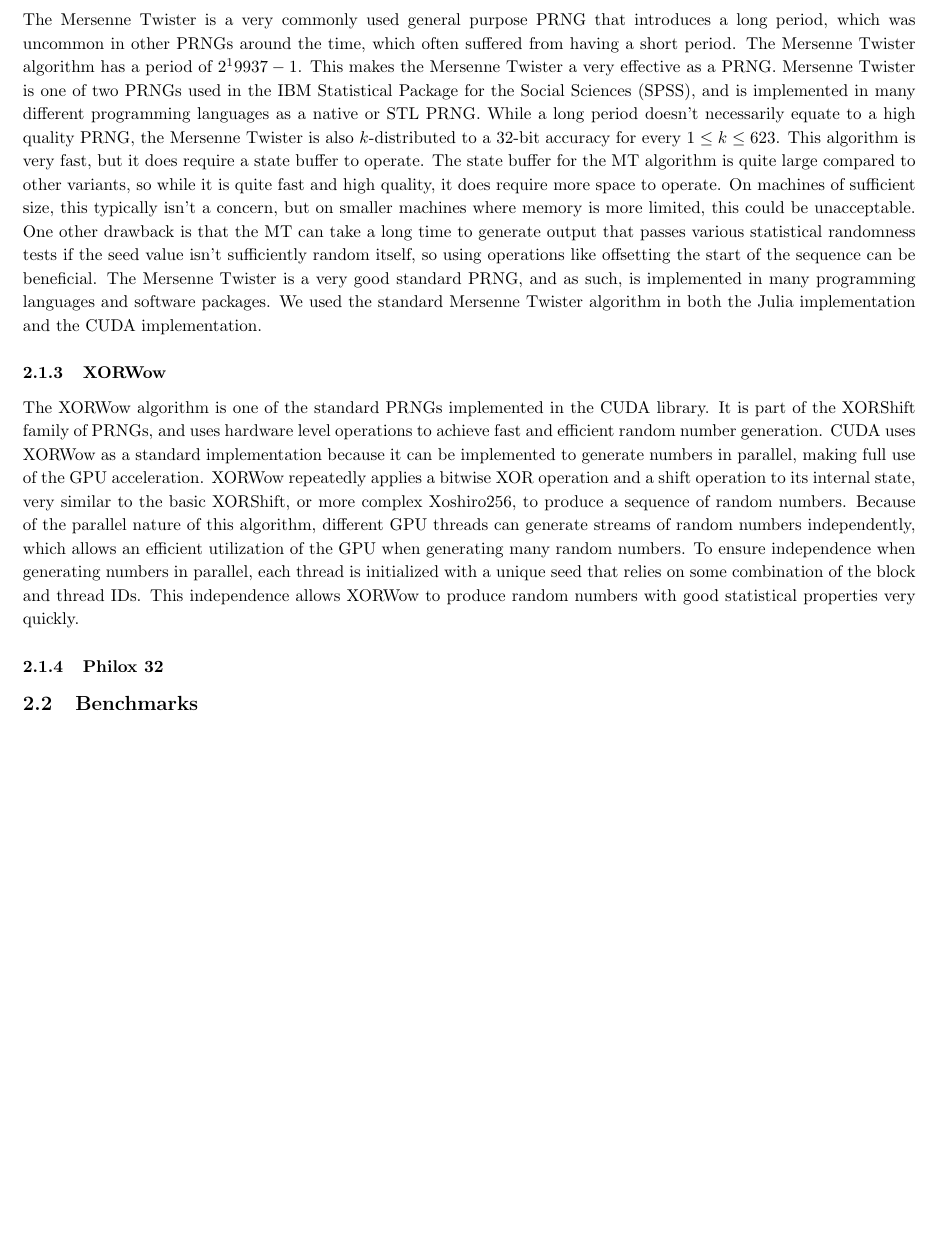
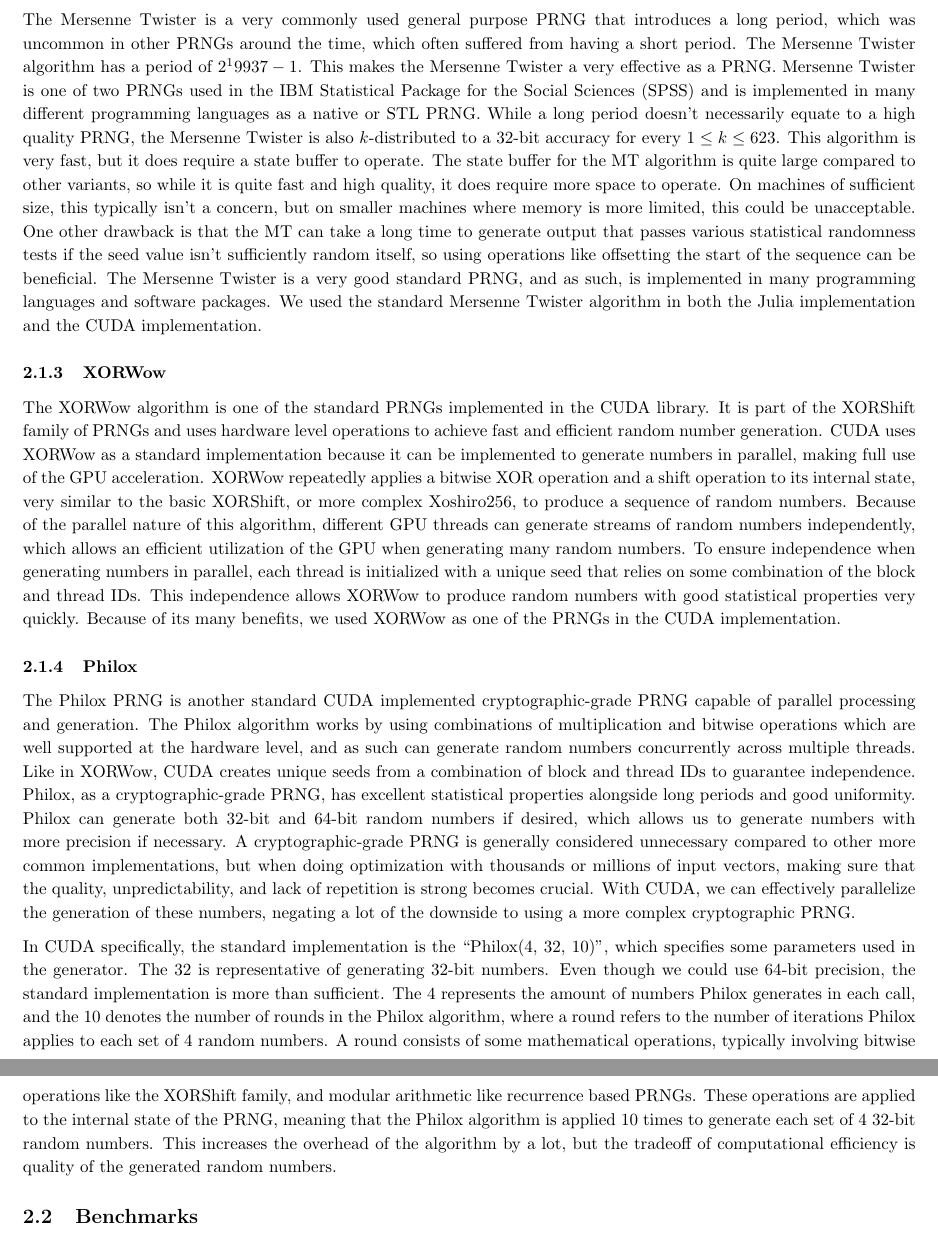
Before and after one commit to NonDairyNeutrino/scientific_computing, a LaTeX document (projects/prng/report/report.tex): part of page 2 of 5 before the commit and two parts of pages 2 and 3 of 5 after it, the two joined at a grey line, cut so that both start at the same text, the shorter picture padded with empty space. Compiled offline with pdfLaTeX.

Commit message:
Added Philox information

```diff
--- a/projects/prng/report/report.tex
+++ b/projects/prng/report/report.tex
@@ -50,13 +50,18 @@ sorting=ynt
             \subsubsection{Xoshiro256++}
 
             \subsubsection{Mersenne Twister}
-            The Mersenne Twister is a very commonly used general purpose PRNG that introduces a long period, which was uncommon in other PRNGs around the time, which often suffered from having a short period. The Mersenne Twister algorithm has a period of $2^19937-1$. This makes the Mersenne Twister a very effective as a PRNG. Mersenne Twister is one of two PRNGs used in the IBM Statistical Package for the Social Sciences (SPSS), and is implemented in many different programming languages as a native or STL PRNG. While a long period doesn't necessarily equate to a high quality PRNG, the Mersenne Twister is also $k$-distributed to a 32-bit accuracy for every $1\leq k\leq623$. This algorithm is very fast, but it does require a state buffer to operate. The state buffer for the MT algorithm is quite large compared to other variants, so while it is quite fast and high quality, it does require more space to operate. On machines of sufficient size, this typically isn't a concern, but on smaller machines where memory is more limited, this could be unacceptable. One other drawback is that the MT can take a long time to generate output that passes various statistical randomness tests if the seed value isn't sufficiently random itself, so using operations like offsetting the start of the sequence can be beneficial. The Mersenne Twister is a very good standard PRNG, and as such, is implemented in many programming languages and software packages. We used the standard Mersenne Twister algorithm in both the Julia implementation and the CUDA implementation.
+
+The Mersenne Twister is a very commonly used general purpose PRNG that introduces a long period, which was uncommon in other PRNGs around the time, which often suffered from having a short period. The Mersenne Twister algorithm has a period of $2^19937-1$. This makes the Mersenne Twister a very effective as a PRNG. Mersenne Twister is one of two PRNGs used in the IBM Statistical Package for the Social Sciences (SPSS) and is implemented in many different programming languages as a native or STL PRNG. While a long period doesn't necessarily equate to a high quality PRNG, the Mersenne Twister is also $k$-distributed to a 32-bit accuracy for every $1\leq k\leq623$. This algorithm is very fast, but it does require a state buffer to operate. The state buffer for the MT algorithm is quite large compared to other variants, so while it is quite fast and high quality, it does require more space to operate. On machines of sufficient size, this typically isn't a concern, but on smaller machines where memory is more limited, this could be unacceptable. One other drawback is that the MT can take a long time to generate output that passes various statistical randomness tests if the seed value isn't sufficiently random itself, so using operations like offsetting the start of the sequence can be beneficial. The Mersenne Twister is a very good standard PRNG, and as such, is implemented in many programming languages and software packages. We used the standard Mersenne Twister algorithm in both the Julia implementation and the CUDA implementation.
 
             \subsubsection{XORWow}
 
-The XORWow algorithm is one of the standard PRNGs implemented in the CUDA library. It is part of the XORShift family of PRNGs, and uses hardware level operations to achieve fast and efficient random number generation. CUDA uses XORWow as a standard implementation because it can be implemented to generate numbers in parallel, making full use of the GPU acceleration. XORWow repeatedly applies a bitwise XOR operation and a shift operation to its internal state, very similar to the basic XORShift, or more complex Xoshiro256, to produce a sequence of random numbers.  Because of the parallel nature of this algorithm, different GPU threads can generate streams of random numbers independently, which allows an efficient utilization of the GPU when generating many random numbers. To ensure independence when generating numbers in parallel, each thread is initialized with a unique seed that relies on some combination of the block and thread IDs. This independence allows XORWow  to produce random numbers with good statistical properties very quickly.
+The XORWow algorithm is one of the standard PRNGs implemented in the CUDA library. It is part of the XORShift family of PRNGs and uses hardware level operations to achieve fast and efficient random number generation. CUDA uses XORWow as a standard implementation because it can be implemented to generate numbers in parallel, making full use of the GPU acceleration. XORWow repeatedly applies a bitwise XOR operation and a shift operation to its internal state, very similar to the basic XORShift, or more complex Xoshiro256, to produce a sequence of random numbers. Because of the parallel nature of this algorithm, different GPU threads can generate streams of random numbers independently, which allows an efficient utilization of the GPU when generating many random numbers. To ensure independence when generating numbers in parallel, each thread is initialized with a unique seed that relies on some combination of the block and thread IDs. This independence allows XORWow to produce random numbers with good statistical properties very quickly. Because of its many benefits, we used XORWow as one of the PRNGs in the CUDA implementation.
 
-            \subsubsection{Philox 32}
+            \subsubsection{Philox}
+The Philox PRNG is another standard CUDA implemented cryptographic-grade PRNG capable of parallel processing and generation. The Philox algorithm works by using combinations of multiplication and bitwise operations which are well supported at the hardware level, and as such can generate random numbers concurrently across multiple threads. Like in XORWow, CUDA creates unique seeds from a combination of block and thread IDs to guarantee independence. Philox, as a cryptographic-grade PRNG, has excellent statistical properties alongside long periods and good uniformity. Philox can generate both 32-bit and 64-bit random numbers if desired, which allows us to generate numbers with more precision if necessary. A cryptographic-grade PRNG is generally considered unnecessary compared to other more common implementations, but when doing optimization with thousands or millions of input vectors, making sure that the quality, unpredictability, and lack of repetition is strong becomes crucial. With CUDA, we can effectively parallelize the generation of these numbers, negating a lot of the downside to using a more complex cryptographic PRNG.
+
+In CUDA specifically, the standard implementation is the ``Philox(4, 32, 10)", which specifies some parameters used in the generator. The $32$ is representative of generating 32-bit numbers. Even though we could use 64-bit precision, the standard implementation is more than sufficient. The $4$ represents the amount of numbers Philox generates in each call, and the $10$ denotes the number of rounds in the Philox algorithm, where a round refers to the number of iterations Philox applies to each set of $4$ random numbers. A round consists of some mathematical operations, typically involving bitwise operations like the XORShift family, and modular arithmetic like recurrence based PRNGs. These operations are applied to the internal state of the PRNG, meaning that the Philox algorithm is applied 10 times to generate each set of $4$ 32-bit random numbers. This increases the overhead of the algorithm by a lot, but the tradeoff of computational efficiency is quality of the generated random numbers.
+
 
         \subsection{Benchmarks}
 
```
